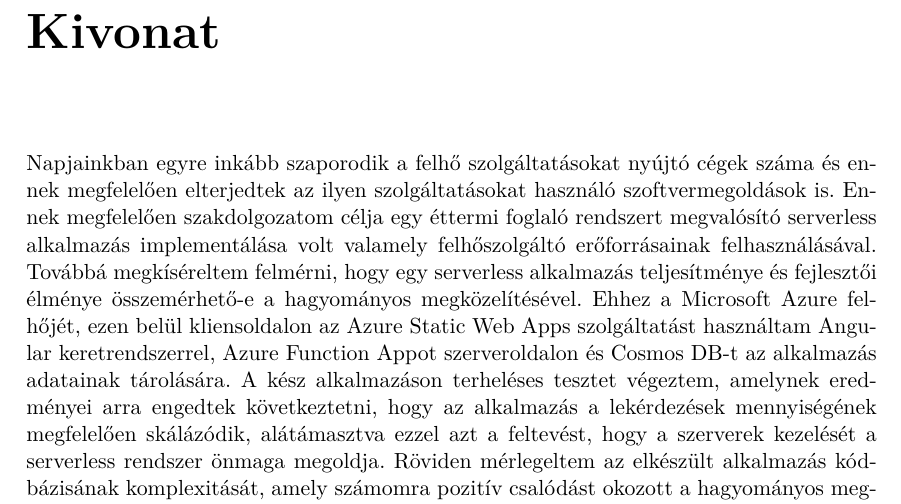
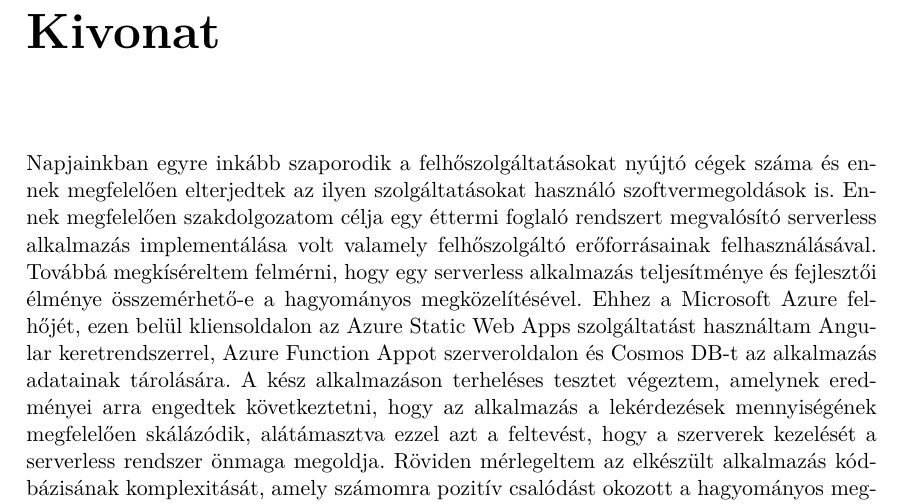
Before and after one commit to dormico/thesis, a LaTeX thesis (diploma.tex, which reads abstract.tex): part of page 2 of 49, cut so that both start at the same text. Compiled offline with pdfLaTeX.

Commit message:
Abstract modified.

```diff
--- a/abstract.tex
+++ b/abstract.tex
@@ -3,7 +3,7 @@
 %----------------------------------------------------------------------------
 \chapter*{Kivonat}\addcontentsline{toc}{chapter}{Kivonat}
 
-Napjainkban egyre inkább szaporodik a felhő szolgáltatásokat nyújtó cégek száma és ennek megfelelően elterjedtek az ilyen szolgáltatásokat használó szoftvermegoldások is. Ennek megfelelően szakdolgozatom célja egy éttermi foglaló rendszert megvalósító serverless alkalmazás implementálása volt valamely felhőszolgáltó erőforrásainak felhasználásával. Továbbá megkíséreltem felmérni, hogy egy serverless alkalmazás teljesítménye és fejlesztői élménye összemérhető-e a hagyományos megközelítésével. Ehhez a Microsoft Azure felhőjét, ezen belül kliensoldalon az Azure Static Web Apps szolgáltatást használtam Angular keretrendszerrel, Azure Function Appot szerveroldalon és Cosmos DB-t az alkalmazás adatainak tárolására. A kész alkalmazáson terheléses tesztet végeztem, amelynek eredményei arra engedtek következtetni, hogy az alkalmazás a lekérdezések mennyiségének megfelelően skálázódik, alátámasztva ezzel azt a feltevést, hogy a szerverek kezelését a serverless rendszer önmaga megoldja. Röviden mérlegeltem az elkészült alkalmazás kódbázisának komplexitását, amely számomra pozitív csalódást okozott a hagyományos megközelítéshez képest. Továbbá beszámoltam a kód hordozhatóságáról, amely hátrányt jelenthet, éppen azért, mert igen sok különböző, egymással nem mindig kompatibilis szolgáltatás közül kell választanunk.
+Napjainkban egyre inkább szaporodik a felhőszolgáltatásokat nyújtó cégek száma és ennek megfelelően elterjedtek az ilyen szolgáltatásokat használó szoftvermegoldások is. Ennek megfelelően szakdolgozatom célja egy éttermi foglaló rendszert megvalósító serverless alkalmazás implementálása volt valamely felhőszolgáltó erőforrásainak felhasználásával. Továbbá megkíséreltem felmérni, hogy egy serverless alkalmazás teljesítménye és fejlesztői élménye összemérhető-e a hagyományos megközelítésével. Ehhez a Microsoft Azure felhőjét, ezen belül kliensoldalon az Azure Static Web Apps szolgáltatást használtam Angular keretrendszerrel, Azure Function Appot szerveroldalon és Cosmos DB-t az alkalmazás adatainak tárolására. A kész alkalmazáson terheléses tesztet végeztem, amelynek eredményei arra engedtek következtetni, hogy az alkalmazás a lekérdezések mennyiségének megfelelően skálázódik, alátámasztva ezzel azt a feltevést, hogy a szerverek kezelését a serverless rendszer önmaga megoldja. Röviden mérlegeltem az elkészült alkalmazás kódbázisának komplexitását, amely számomra pozitív csalódást okozott a hagyományos megközelítéshez képest. Továbbá beszámoltam a kód hordozhatóságáról, amely hátrányt jelenthet, éppen azért, mert igen sok különböző, egymással nem mindig kompatibilis szolgáltatás közül kell választanunk.
 Végül kiértékeltem a megoldást és arra a következtetésre jutottam, hogy a serverless megközelítés a programozó eszköztárának hasznos részét képezi.
 \vfill
 
```
